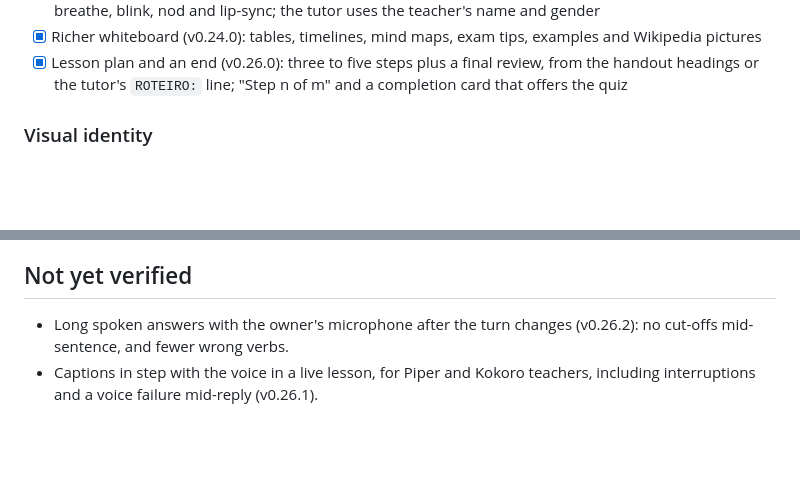
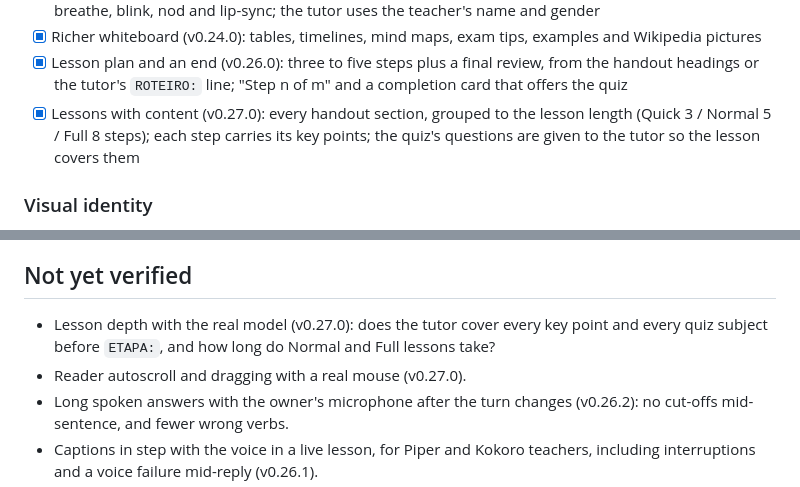
Before and after one commit to czarist/know-giver, a Markdown page: ROADMAP.md, 2 parts joined by grey strips. Drawn GitHub-style; blank space fills up the shorter version.

```diff
--- a/ROADMAP.md
+++ b/ROADMAP.md
@@ -197,6 +205,9 @@ Inno Setup 6).
 - [x] Lesson plan and an end (v0.26.0): three to five steps plus a final review, from the
       handout headings or the tutor's `ROTEIRO:` line; "Step n of m" and a completion card
       that offers the quiz
+- [x] Lessons with content (v0.27.0): every handout section, grouped to the lesson
+      length (Quick 3 / Normal 5 / Full 8 steps); each step carries its key points; the
+      quiz's questions are given to the tutor so the lesson covers them
 
 ### Visual identity
 - [x] App icon (v0.25.0): the owner's engraving of Thoth as a baboon under the crescent
@@ -260,6 +271,9 @@ and sound somewhat robotic. A female voice needs another engine.
 - [x] The teacher avatar (Phase 6) matches the chosen voice
 
 ## Not yet verified
+- Lesson depth with the real model (v0.27.0): does the tutor cover every key point and
+  every quiz subject before `ETAPA:`, and how long do Normal and Full lessons take?
+- Reader autoscroll and dragging with a real mouse (v0.27.0).
 - Long spoken answers with the owner's microphone after the turn changes (v0.26.2):
   no cut-offs mid-sentence, and fewer wrong verbs.
 - Captions in step with the voice in a live lesson, for Piper and Kokoro teachers,
```
Also changed, not shown: other parts of ROADMAP.md (+17 -9 lines), CHANGELOG.md (+19 -0 lines), README.md (+9 -5 lines), docs/images/reader.png, 16 other files.
